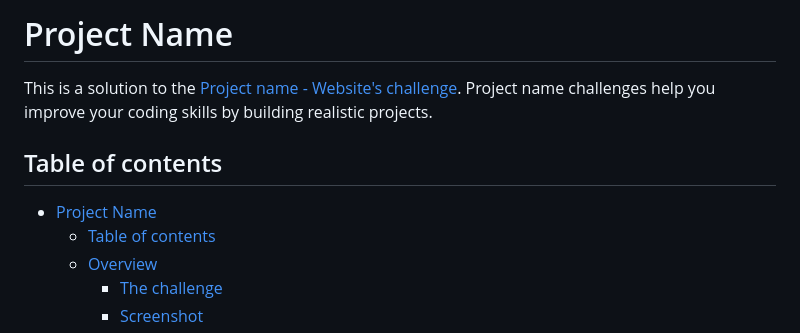
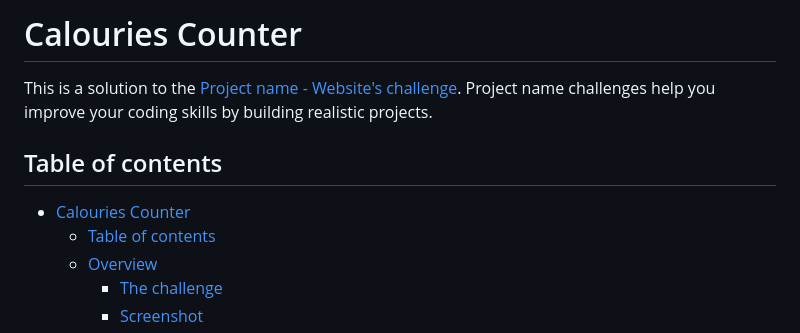
Before and after one commit to Mateus-A-Carvalho/javascript-algorithms-data-structures-fcc, a Markdown page: calorie-counter/README.md, the part around the change. Drawn GitHub-style.

Commit message:
style: update project name in README for consistency and clarity

```diff
--- a/calorie-counter/README.md
+++ b/calorie-counter/README.md
@@ -1,10 +1,10 @@
-# Project Name
+# Calouries Counter
 
 This is a solution to the [Project name - Website's challenge](). Project name challenges help you improve your coding skills by building realistic projects.
 
 ## Table of contents
 
-- [Project Name](#project-name)
+- [Calouries Counter](#calouries-counter)
   - [Table of contents](#table-of-contents)
   - [Overview](#overview)
     - [The challenge](#the-challenge)
```
